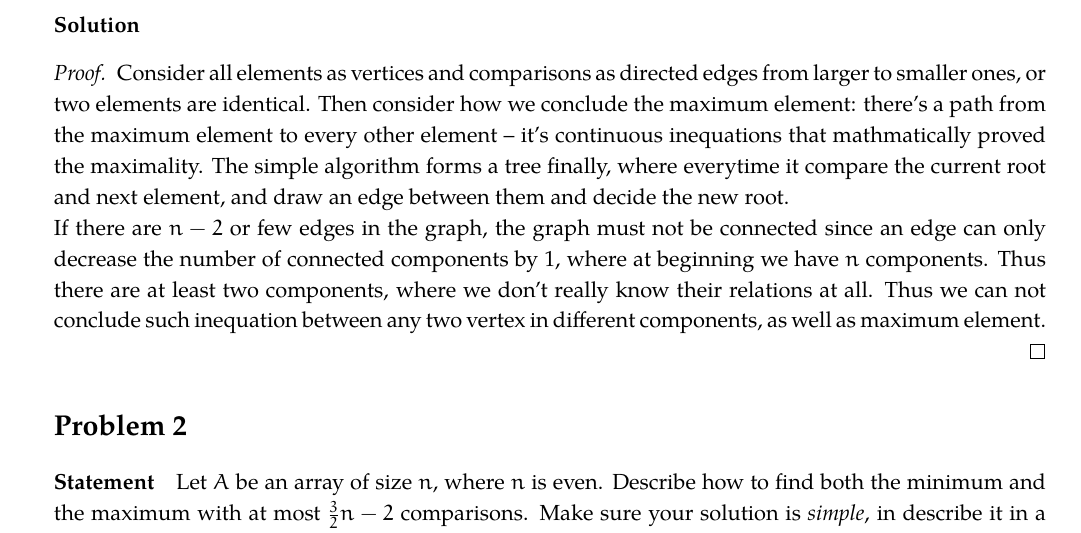
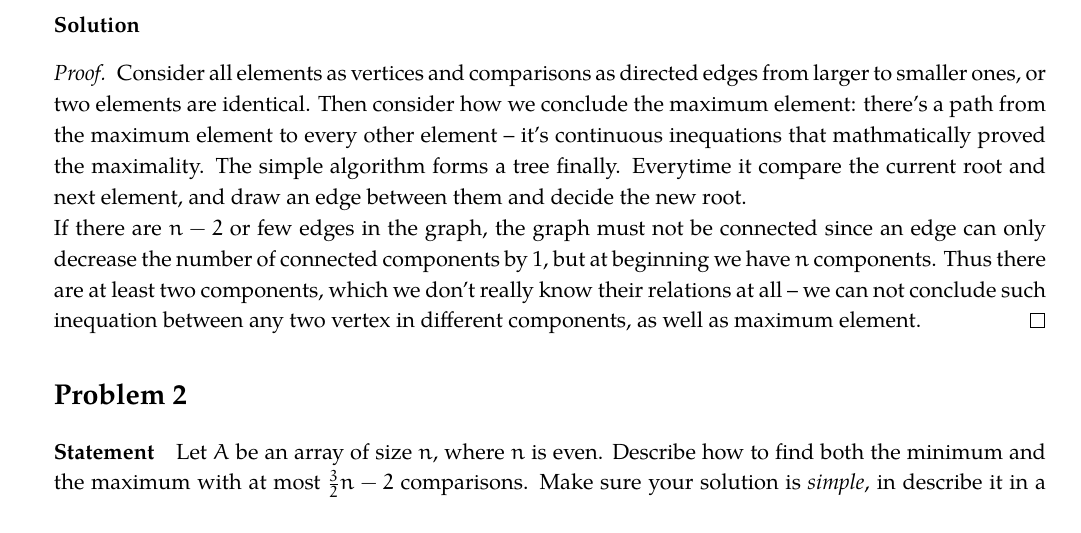
Before and after one commit to fstqwq/Akina_Algo_HW, a LaTeX problem sheet (2/hw2.tex): part of page 1 of 2, cut so that both start at the same text. Compiled offline with XeLaTeX; a missing font is replaced by an installed copy or a similar font.

Commit message:
fix where

```diff
--- a/2/hw2.tex
+++ b/2/hw2.tex
@@ -24,10 +24,9 @@
 	\solution
 	\begin{proof}
 		Consider all elements as vertices and comparisons as directed edges from larger to smaller ones, or two elements are identical. Then consider how we conclude the maximum element: there's a path from the maximum element to every other element -- it's continuous inequations that mathmatically proved the maximality.
-		The simple algorithm forms a tree finally, where everytime it compare the current root and next element, and draw an edge between them and decide the new root.
+		The simple algorithm forms a tree finally. Everytime it compare the current root and next element, and draw an edge between them and decide the new root.
 
-		If there are $n - 2$ or few edges in the graph, the graph must not be connected since an edge can only decrease the number of connected components by 1, where at beginning we have $n$ components. Thus there are at least two components, where we don't really know their relations at all.
-		Thus we can not conclude such inequation between any two vertex in different components, as well as maximum element.
+		If there are $n - 2$ or few edges in the graph, the graph must not be connected since an edge can only decrease the number of connected components by 1, but at beginning we have $n$ components. Thus there are at least two components, which we don't really know their relations at all -- we can not conclude such inequation between any two vertex in different components, as well as maximum element.
 	\end{proof}
 \end{problem}
 
```
